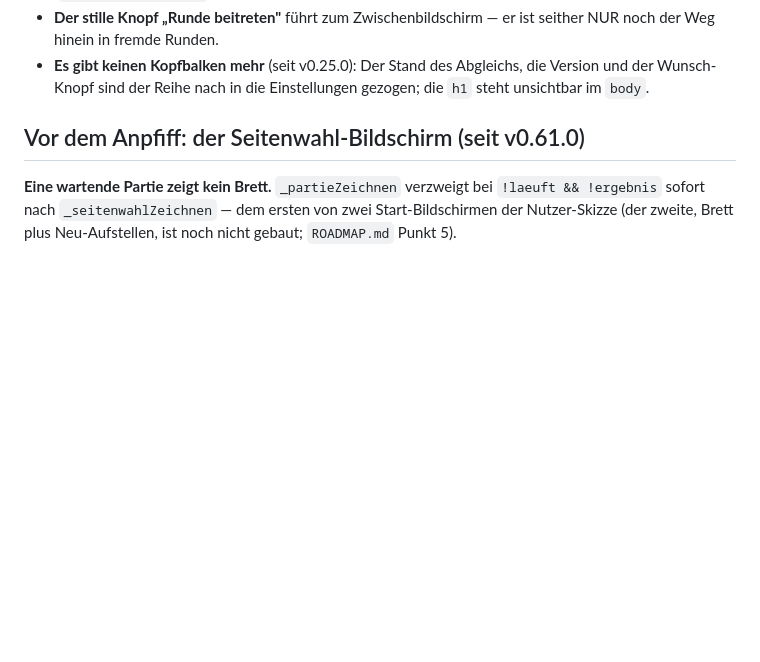
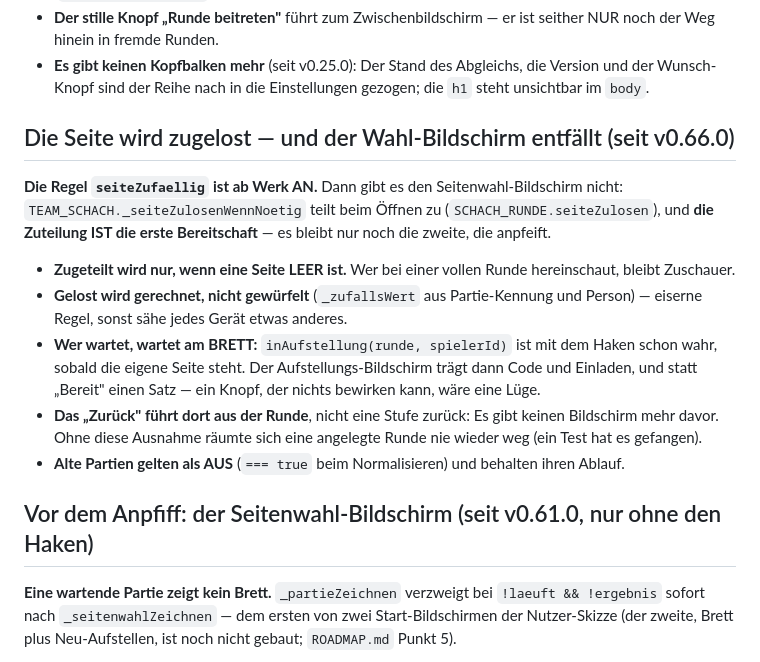
Before and after one commit to UP-Birdo/Blunderluck, a Markdown page: docs/architektur/08-start-leiste-und-oberflaeche.md, the part around the change. GitHub-like rendering; blank space fills up the shorter version.

```diff
--- a/docs/architektur/08-start-leiste-und-oberflaeche.md
+++ b/docs/architektur/08-start-leiste-und-oberflaeche.md
@@ -50,7 +50,28 @@ Aus dem Umbau-Schwung vom 24.08.2026, je eine Auslieferung pro Nutzer-Ansage
   die Version und der Wunsch-Knopf sind der Reihe nach in die Einstellungen
   gezogen; die `h1` steht unsichtbar im `body`.
 
-## Vor dem Anpfiff: der Seitenwahl-Bildschirm (seit v0.61.0)
+## Die Seite wird zugelost — und der Wahl-Bildschirm entfällt (seit v0.66.0)
+
+**Die Regel `seiteZufaellig` ist ab Werk AN.** Dann gibt es den
+Seitenwahl-Bildschirm nicht: `TEAM_SCHACH._seiteZulosenWennNoetig` teilt beim
+Öffnen zu (`SCHACH_RUNDE.seiteZulosen`), und **die Zuteilung IST die erste
+Bereitschaft** — es bleibt nur noch die zweite, die anpfeift.
+
+- **Zugeteilt wird nur, wenn eine Seite LEER ist.** Wer bei einer vollen
+  Runde hereinschaut, bleibt Zuschauer.
+- **Gelost wird gerechnet, nicht gewürfelt** (`_zufallsWert` aus Partie-Kennung
+  und Person) — eiserne Regel, sonst sähe jedes Gerät etwas anderes.
+- **Wer wartet, wartet am BRETT:** `inAufstellung(runde, spielerId)` ist mit
+  dem Haken schon wahr, sobald die eigene Seite steht. Der
+  Aufstellungs-Bildschirm trägt dann Code und Einladen, und statt „Bereit"
+  einen Satz — ein Knopf, der nichts bewirken kann, wäre eine Lüge.
+- **Das „Zurück" führt dort aus der Runde**, nicht eine Stufe zurück: Es gibt
+  keinen Bildschirm mehr davor. Ohne diese Ausnahme räumte sich eine
+  angelegte Runde nie wieder weg (ein Test hat es gefangen).
+- **Alte Partien gelten als AUS** (`=== true` beim Normalisieren) und behalten
+  ihren Ablauf.
+
+## Vor dem Anpfiff: der Seitenwahl-Bildschirm (seit v0.61.0, nur ohne den Haken)
 
 **Eine wartende Partie zeigt kein Brett.** `_partieZeichnen` verzweigt bei
 `!laeuft && !ergebnis` sofort nach `_seitenwahlZeichnen` — dem ersten von zwei
```
Also changed, not shown: docs/entscheidungen/00-INDEX.md (+4 -0 lines), docs/entscheidungen/erkenntnisse.md (+35 -0 lines).
